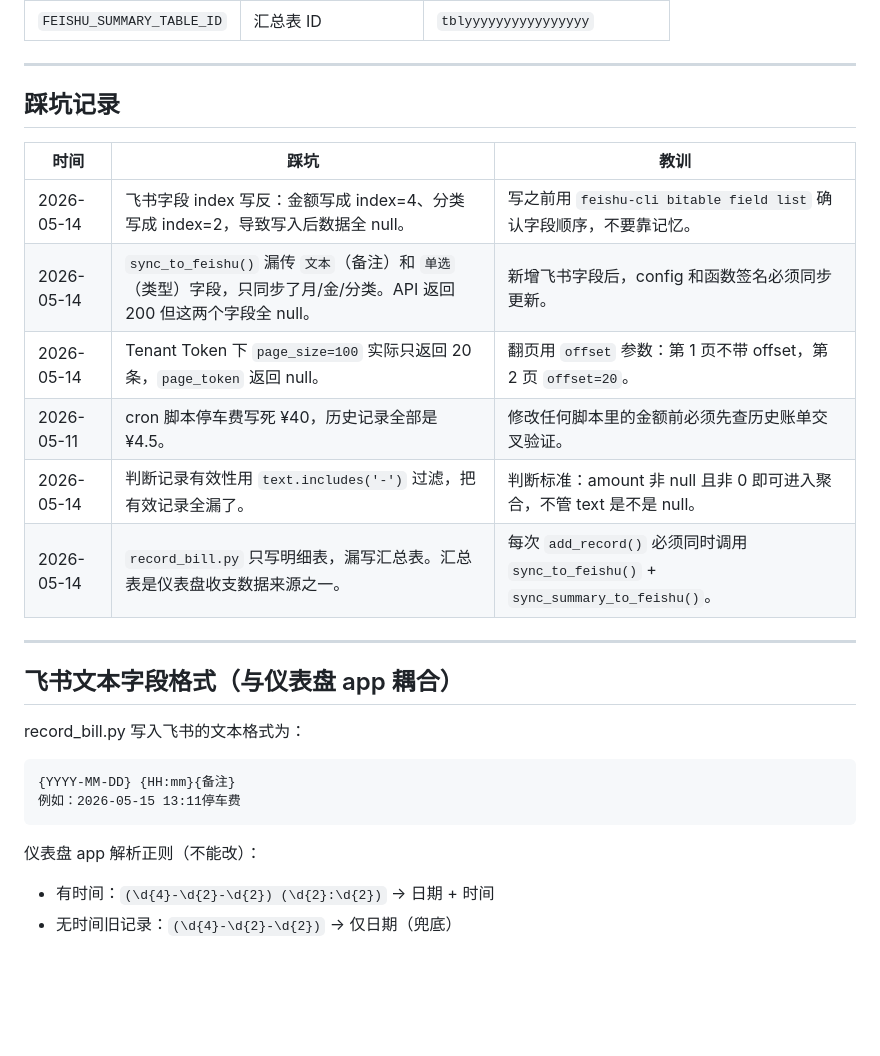
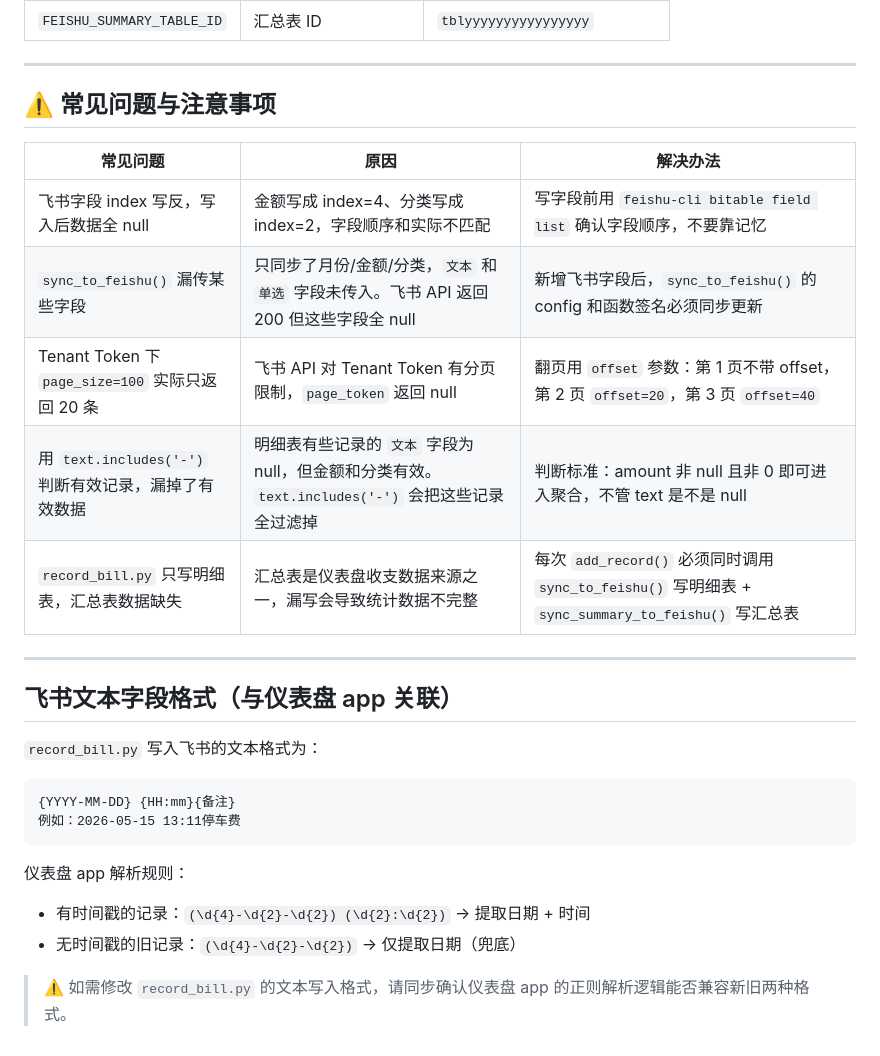
Before and after one commit to NaeemTC/feishu-accounting-skill, a Markdown page: skills/feishu-accounting/SKILL.md, the part around the change. Rendered like a GitHub page; blank space fills up the shorter version.

Commit message:
chore: 个人化内容 → 通用注意事项
- 踩坑记录改为「常见问题与注意事项」，去掉具体日期和停车费 cron 等个人场景
- 飞书文本格式部分去掉强制性口吻，改为建议性提示
- 更适合开源阅读

````diff
--- a/skills/feishu-accounting/SKILL.md
+++ b/skills/feishu-accounting/SKILL.md
@@ -320,28 +320,29 @@ feishu-accounting/
 
 ---
 
-## 踩坑记录
+## ⚠️ 常见问题与注意事项
 
-| 时间 | 踩坑 | 教训 |
-|------|------|------|
-| 2026-05-14 | 飞书字段 index 写反：金额写成 index=4、分类写成 index=2，导致写入后数据全 null。 | 写之前用 `feishu-cli bitable field list` 确认字段顺序，不要靠记忆。 |
-| 2026-05-14 | `sync_to_feishu()` 漏传 `文本`（备注）和 `单选`（类型）字段，只同步了月/金/分类。API 返回 200 但这两个字段全 null。 | 新增飞书字段后，config 和函数签名必须同步更新。 |
-| 2026-05-14 | Tenant Token 下 `page_size=100` 实际只返回 20 条，`page_token` 返回 null。 | 翻页用 `offset` 参数：第 1 页不带 offset，第 2 页 `offset=20`。 |
-| 2026-05-11 | cron 脚本停车费写死 ¥40，历史记录全部是 ¥4.5。 | 修改任何脚本里的金额前必须先查历史账单交叉验证。 |
-| 2026-05-14 | 判断记录有效性用 `text.includes('-')` 过滤，把有效记录全漏了。 | 判断标准：amount 非 null 且非 0 即可进入聚合，不管 text 是不是 null。 |
-| 2026-05-14 | `record_bill.py` 只写明细表，漏写汇总表。汇总表是仪表盘收支数据来源之一。 | 每次 `add_record()` 必须同时调用 `sync_to_feishu()` + `sync_summary_to_feishu()`。 |
+| 常见问题 | 原因 | 解决办法 |
+|------|------|--------|
+| 飞书字段 index 写反，写入后数据全 null | 金额写成 index=4、分类写成 index=2，字段顺序和实际不匹配 | 写字段前用 `feishu-cli bitable field list` 确认字段顺序，不要靠记忆 |
+| `sync_to_feishu()` 漏传某些字段 | 只同步了月份/金额/分类，`文本` 和 `单选` 字段未传入。飞书 API 返回 200 但这些字段全 null | 新增飞书字段后，`sync_to_feishu()` 的 config 和函数签名必须同步更新 |
+| Tenant Token 下 `page_size=100` 实际只返回 20 条 | 飞书 API 对 Tenant Token 有分页限制，`page_token` 返回 null | 翻页用 `offset` 参数：第 1 页不带 offset，第 2 页 `offset=20`，第 3 页 `offset=40` |
+| 用 `text.includes('-')` 判断有效记录，漏掉了有效数据 | 明细表有些记录的 `文本` 字段为 null，但金额和分类有效。`text.includes('-')` 会把这些记录全过滤掉 | 判断标准：amount 非 null 且非 0 即可进入聚合，不管 text 是不是 null |
+| `record_bill.py` 只写明细表，汇总表数据缺失 | 汇总表是仪表盘收支数据来源之一，漏写会导致统计数据不完整 | 每次 `add_record()` 必须同时调用 `sync_to_feishu()` 写明细表 + `sync_summary_to_feishu()` 写汇总表 |
 
 ---
 
-## 飞书文本字段格式（与仪表盘 app 耦合）
+## 飞书文本字段格式（与仪表盘 app 关联）
 
-record_bill.py 写入飞书的文本格式为：
+`record_bill.py` 写入飞书的文本格式为：
 
 ```
 {YYYY-MM-DD} {HH:mm}{备注}
 例如：2026-05-15 13:11停车费
 ```
 
-仪表盘 app 解析正则（不能改）：
-- 有时间：`(\d{4}-\d{2}-\d{2}) (\d{2}:\d{2})` → 日期 + 时间
-- 无时间旧记录：`(\d{4}-\d{2}-\d{2})` → 仅日期（兜底）
+仪表盘 app 解析规则：
+- 有时间戳的记录：`(\d{4}-\d{2}-\d{2}) (\d{2}:\d{2})` → 提取日期 + 时间
+- 无时间戳的旧记录：`(\d{4}-\d{2}-\d{2})` → 仅提取日期（兜底）
+
+> ⚠️ 如需修改 `record_bill.py` 的文本写入格式，请同步确认仪表盘 app 的正则解析逻辑能否兼容新旧两种格式。
````
